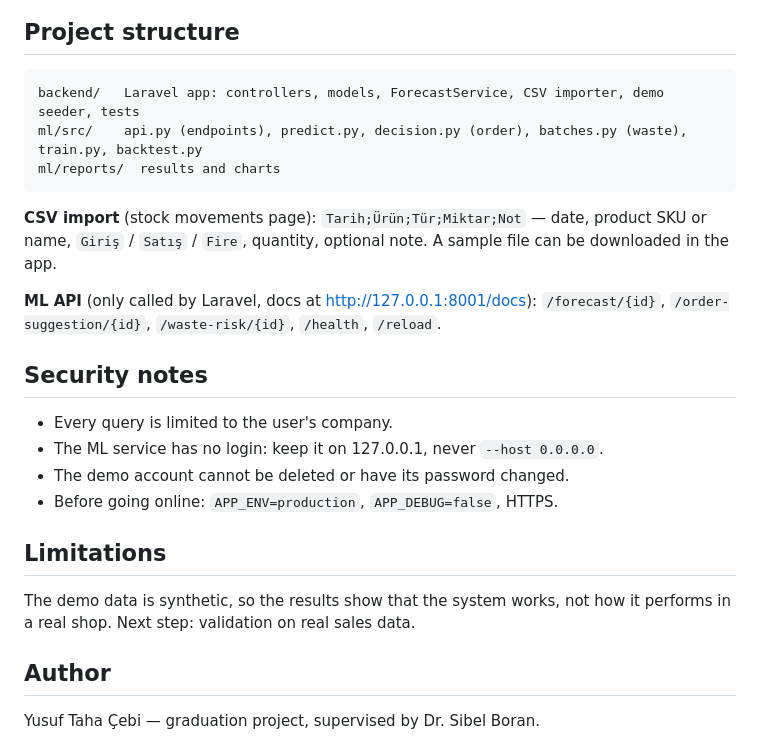
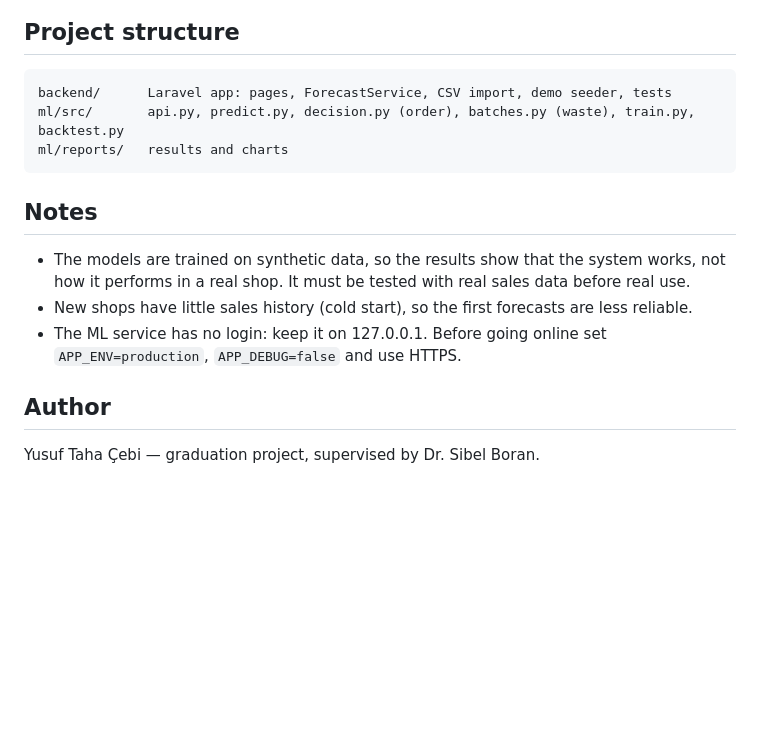
Before and after one commit to YusufTaha61/Predictive-Inventory, a Markdown page: README.md, the part around one of its changes. GitHub-like rendering; blank space fills up the shorter version.

````diff
--- a/README.md
+++ b/README.md
@@ -65,28 +57,16 @@ Replaying the last 180 days, ordering with the forecast lowers waste + lost prof
 ## Project structure
 
 ```
-backend/   Laravel app: controllers, models, ForecastService, CSV importer, demo seeder, tests
-ml/src/    api.py (endpoints), predict.py, decision.py (order), batches.py (waste), train.py, backtest.py
-ml/reports/  results and charts
+backend/      Laravel app: pages, ForecastService, CSV import, demo seeder, tests
+ml/src/       api.py, predict.py, decision.py (order), batches.py (waste), train.py, backtest.py
+ml/reports/   results and charts
 ```
 
-**CSV import** (stock movements page): `Tarih;Ürün;Tür;Miktar;Not` — date, product SKU or name,
-`Giriş` / `Satış` / `Fire`, quantity, optional note. A sample file can be downloaded in the app.
+## Notes
 
-**ML API** (only called by Laravel, docs at http://127.0.0.1:8001/docs): `/forecast/{id}`,
-`/order-suggestion/{id}`, `/waste-risk/{id}`, `/health`, `/reload`.
-
-## Security notes
-
-- Every query is limited to the user's company.
-- The ML service has no login: keep it on 127.0.0.1, never `--host 0.0.0.0`.
-- The demo account cannot be deleted or have its password changed.
-- Before going online: `APP_ENV=production`, `APP_DEBUG=false`, HTTPS.
-
-## Limitations
-
-The demo data is synthetic, so the results show that the system works, not how it performs in a real shop.
-Next step: validation on real sales data.
+- The models are trained on synthetic data, so the results show that the system works, not how it performs in a real shop. It must be tested with real sales data before real use.
+- New shops have little sales history (cold start), so the first forecasts are less reliable.
+- The ML service has no login: keep it on 127.0.0.1. Before going online set `APP_ENV=production`, `APP_DEBUG=false` and use HTTPS.
 
 ## Author
 
````
Also changed, not shown: other parts of README.md (+26 -34 lines).
